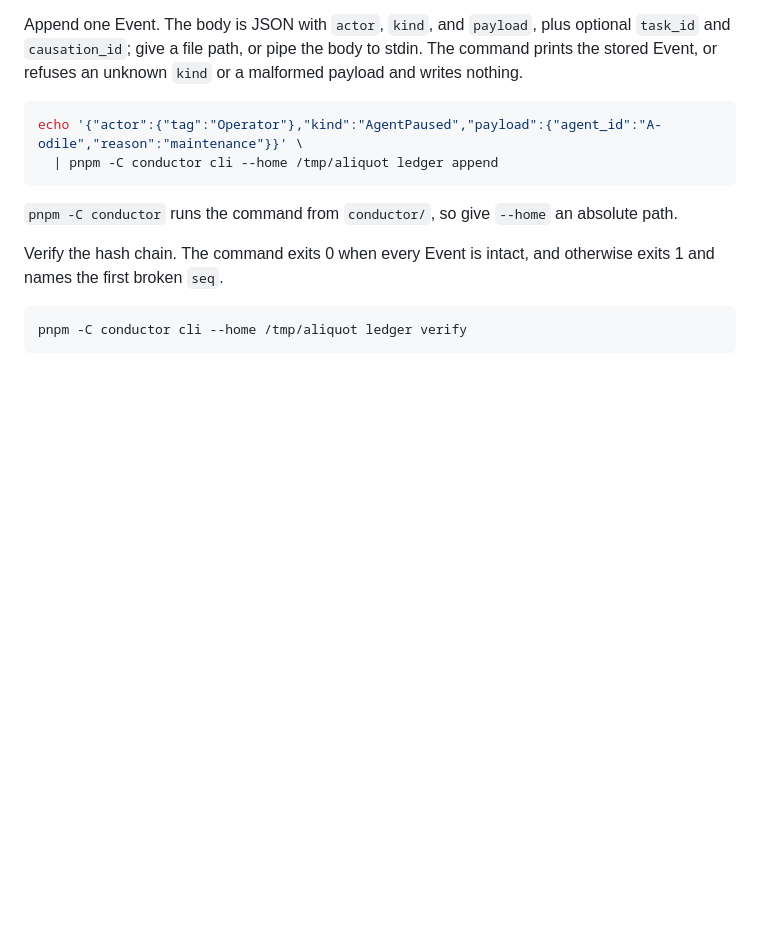
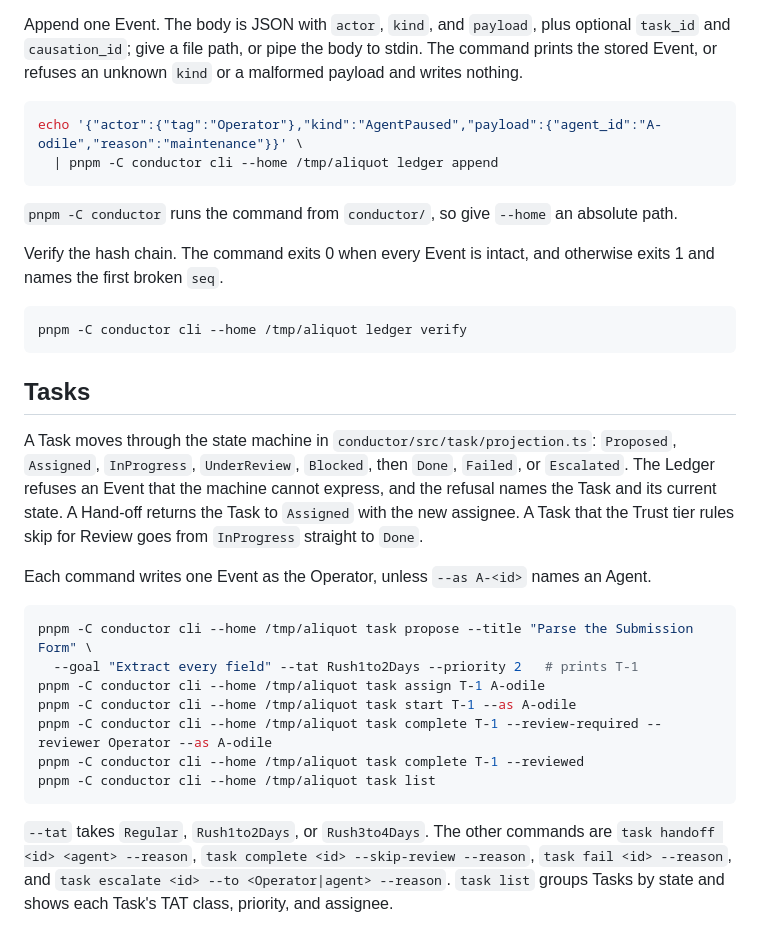
Before and after one commit to zhipengzhu1-dotcom/10-12-2026-Aliquot-LIMS-V2, a Markdown page: README.md, the part around the change. Rendered like a GitHub page; blank space fills up the shorter version.

Commit message:
Document the Task commands in the README
Co-Authored-By: Claude Opus 5.5 <noreply@anthropic.com>

````diff
--- a/README.md
+++ b/README.md
@@ -79,3 +79,21 @@ Verify the hash chain. The command exits 0 when every Event is intact, and other
 ```sh
 pnpm -C conductor cli --home /tmp/aliquot ledger verify
 ```
+
+## Tasks
+
+A Task moves through the state machine in `conductor/src/task/projection.ts`: `Proposed`, `Assigned`, `InProgress`, `UnderReview`, `Blocked`, then `Done`, `Failed`, or `Escalated`. The Ledger refuses an Event that the machine cannot express, and the refusal names the Task and its current state. A Hand-off returns the Task to `Assigned` with the new assignee. A Task that the Trust tier rules skip for Review goes from `InProgress` straight to `Done`.
+
+Each command writes one Event as the Operator, unless `--as A-<id>` names an Agent.
+
+```sh
+pnpm -C conductor cli --home /tmp/aliquot task propose --title "Parse the Submission Form" \
+  --goal "Extract every field" --tat Rush1to2Days --priority 2   # prints T-1
+pnpm -C conductor cli --home /tmp/aliquot task assign T-1 A-odile
+pnpm -C conductor cli --home /tmp/aliquot task start T-1 --as A-odile
+pnpm -C conductor cli --home /tmp/aliquot task complete T-1 --review-required --reviewer Operator --as A-odile
+pnpm -C conductor cli --home /tmp/aliquot task complete T-1 --reviewed
+pnpm -C conductor cli --home /tmp/aliquot task list
+```
+
+`--tat` takes `Regular`, `Rush1to2Days`, or `Rush3to4Days`. The other commands are `task handoff <id> <agent> --reason`, `task complete <id> --skip-review --reason`, `task fail <id> --reason`, and `task escalate <id> --to <Operator|agent> --reason`. `task list` groups Tasks by state and shows each Task's TAT class, priority, and assignee.
````
